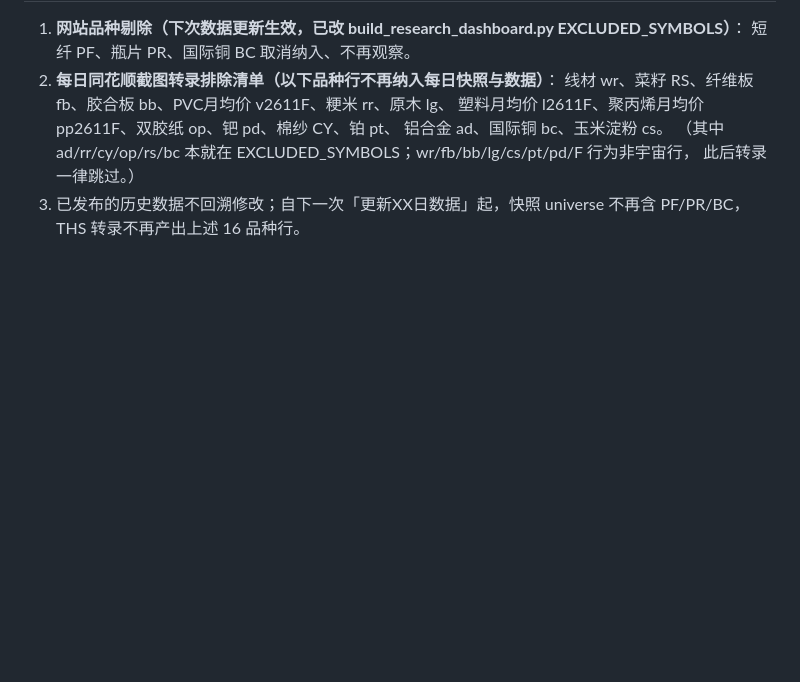
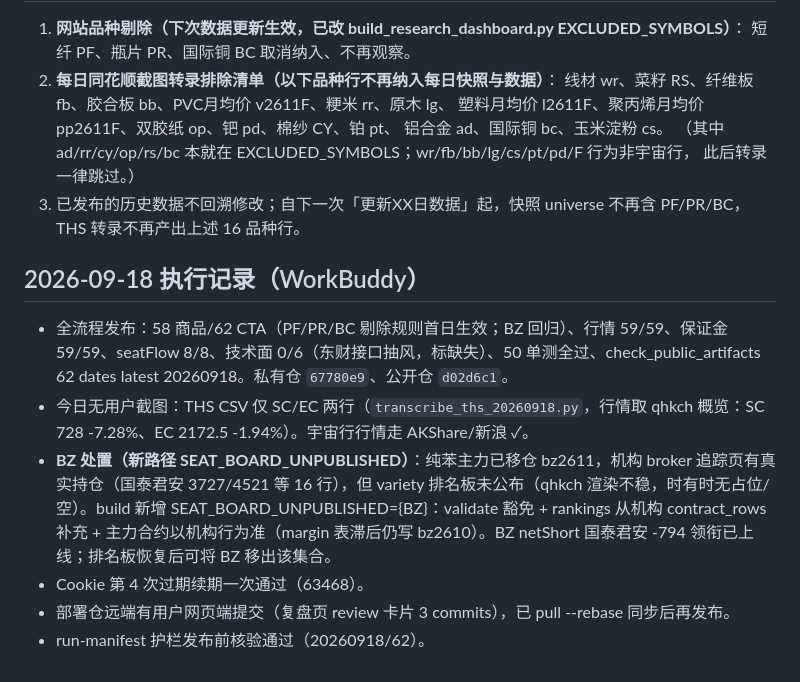
Before and after one commit to EvanYFM/futures-workstation, a Markdown page: docs/daily-data-update-handoff.md, the part around the change. Rendered like a GitHub page; blank space fills up the shorter version.

Commit message:
docs: sync handoff 20260918

```diff
--- a/docs/daily-data-update-handoff.md
+++ b/docs/daily-data-update-handoff.md
@@ -69,3 +69,12 @@ Pages强制门禁待管理员激活：Source改GitHub Actions，仓库变量PAGE
    此后转录一律跳过。）
 3. 已发布的历史数据不回溯修改；自下一次「更新XX日数据」起，快照 universe 不再含 PF/PR/BC，
    THS 转录不再产出上述 16 品种行。
+
+## 2026-09-18 执行记录（WorkBuddy）
+
+- 全流程发布：58 商品/62 CTA（PF/PR/BC 剔除规则首日生效；BZ 回归）、行情 59/59、保证金 59/59、seatFlow 8/8、技术面 0/6（东财接口抽风，标缺失）、50 单测全过、check_public_artifacts 62 dates latest 20260918。私有仓 `67780e9`、公开仓 `d02d6c1`。
+- 今日无用户截图：THS CSV 仅 SC/EC 两行（`transcribe_ths_20260918.py`，行情取 qhkch 概览：SC 728 -7.28%、EC 2172.5 -1.94%）。宇宙行行情走 AKShare/新浪 ✓。
+- **BZ 处置（新路径 SEAT_BOARD_UNPUBLISHED）**：纯苯主力已移仓 bz2611，机构 broker 追踪页有真实持仓（国泰君安 3727/4521 等 16 行），但 variety 排名板未公布（qhkch 渲染不稳，时有时无占位/空）。build 新增 SEAT_BOARD_UNPUBLISHED={BZ}：validate 豁免 + rankings 从机构 contract_rows 补充 + 主力合约以机构行为准（margin 表滞后仍写 bz2610）。BZ netShort 国泰君安 -794 领衔已上线；排名板恢复后可将 BZ 移出该集合。
+- Cookie 第 4 次过期续期一次通过（63468）。
+- 部署仓远端有用户网页端提交（复盘页 review 卡片 3 commits），已 pull --rebase 同步后再发布。
+- run-manifest 护栏发布前核验通过（20260918/62）。
```
